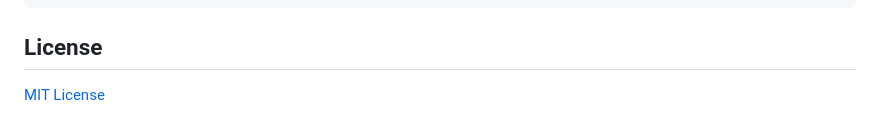
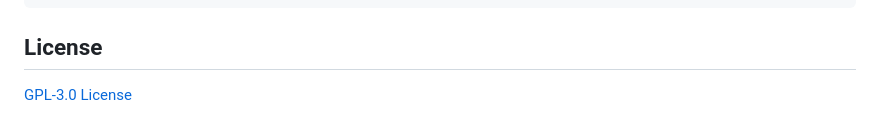
Before and after one commit to arpixnet/nuxt-arpix-email-sender, a Markdown page: README.md, the part around the change. GitHub-like rendering; folded sections open.

```diff
--- a/README.md
+++ b/README.md
@@ -139,4 +139,4 @@ Create Handlebars templates in your templates directory:
 
 ## License
 
-[MIT License](LICENSE)
+[GPL-3.0 License](LICENSE)
```
